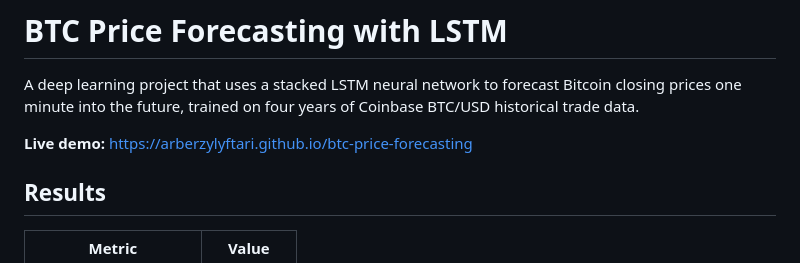
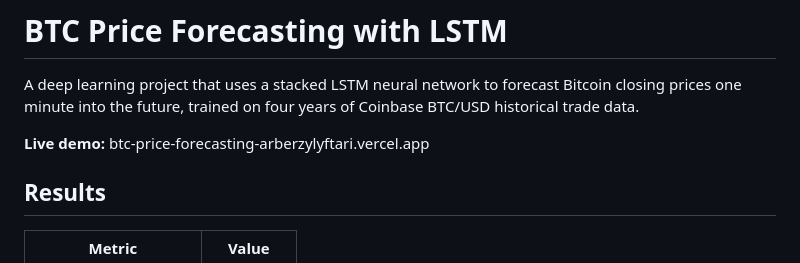
Before and after one commit to arberzylyftari/btc-price-forecasting, a Markdown page: README.md, the part around the change. Drawn GitHub-style.

Commit message:
Update live demo link in README.md

```diff
--- a/README.md
+++ b/README.md
@@ -4,7 +4,7 @@ A deep learning project that uses a stacked LSTM neural network to forecast
 Bitcoin closing prices one minute into the future, trained on four years of
 Coinbase BTC/USD historical trade data.
 
-**Live demo:** https://arberzylyftari.github.io/btc-price-forecasting
+**Live demo:** btc-price-forecasting-arberzylyftari.vercel.app
 
 ## Results
 
```
